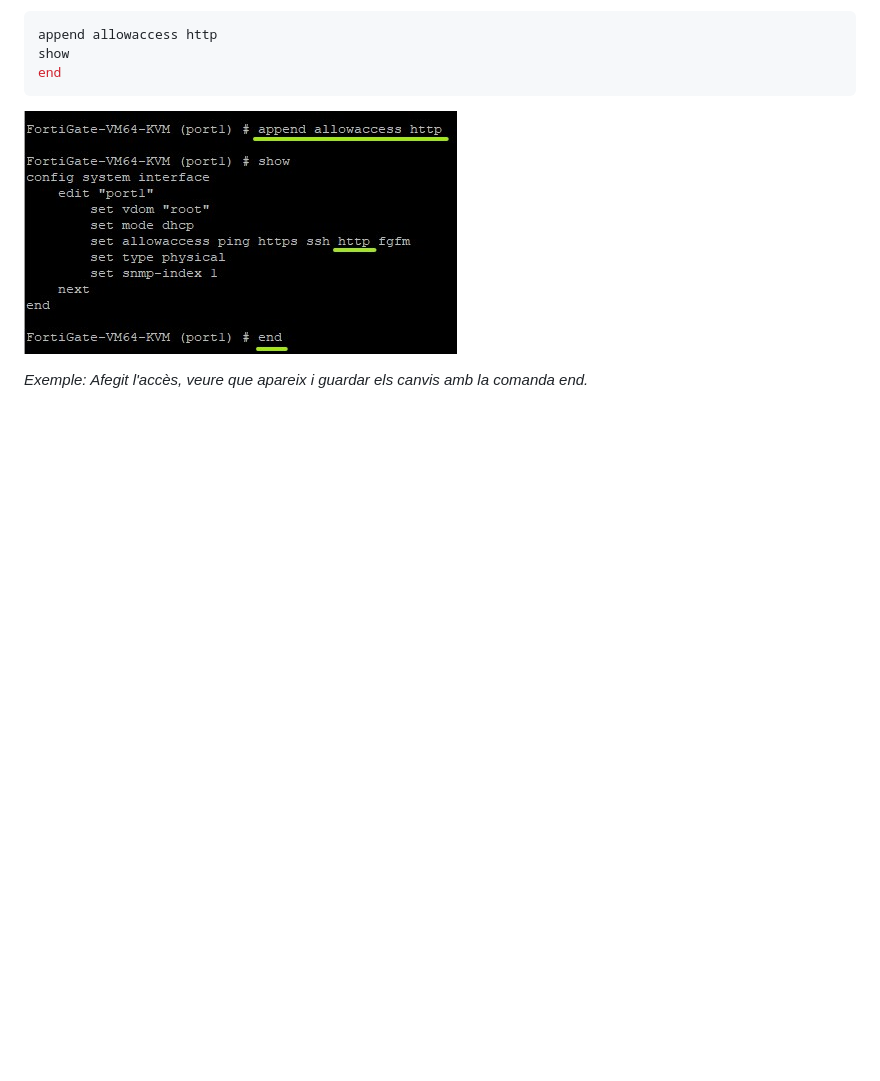
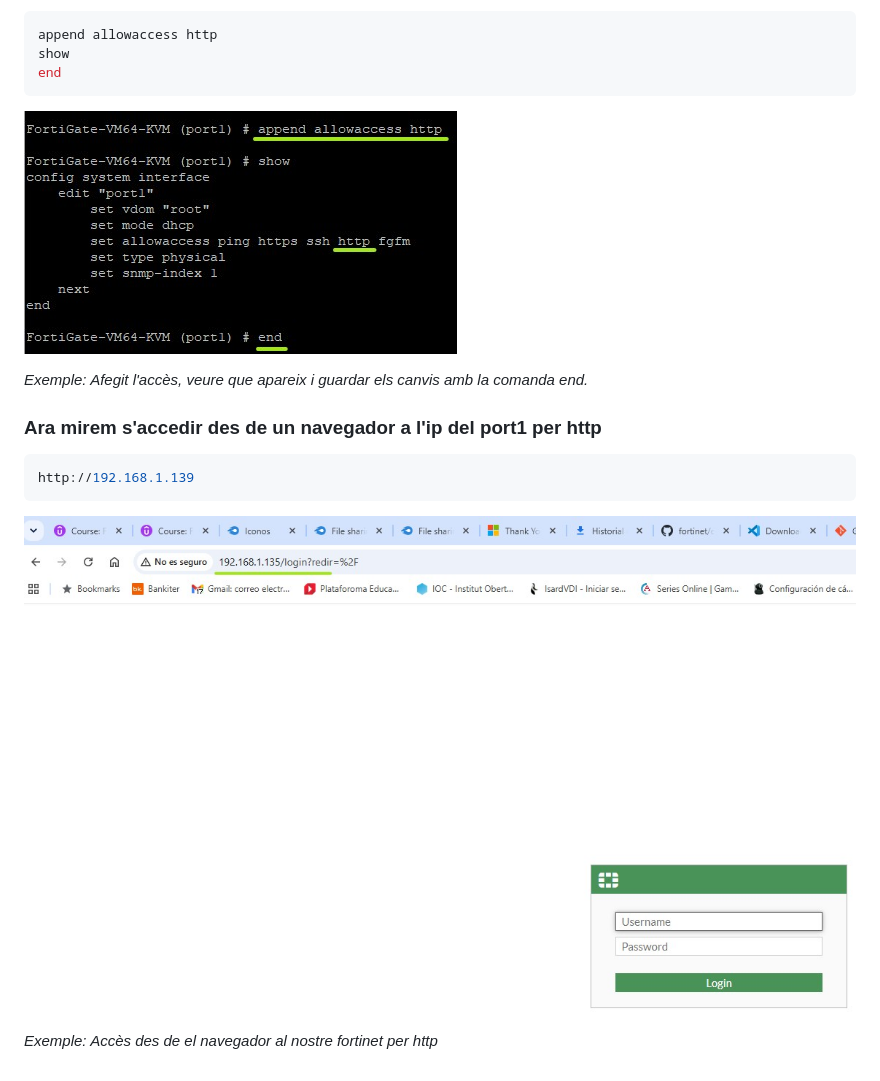
Before and after one commit to cfugarolas/fortinet, a Markdown page: configuracions_basiques.md, the part around the change. GitHub-like rendering; pictures changed too: img/captura3.jpg (added); blank space fills up the shorter version.

Commit message:
Fet

````diff
--- a/configuracions_basiques.md
+++ b/configuracions_basiques.md
@@ -37,3 +37,12 @@ end
 ![Afegir l'accès http](img/captura2.jpg)
 
 *Exemple: Afegit l'accès, veure que apareix i guardar els canvis amb la comanda end.*
+
+### Ara mirem s'accedir des de un navegador a l'ip del port1 per http
+
+```bash
+http://192.168.1.139
+```
+![Afegir l'accès http](img/captura3.jpg)
+
+*Exemple: Accès des de el navegador al nostre fortinet per http*
````
